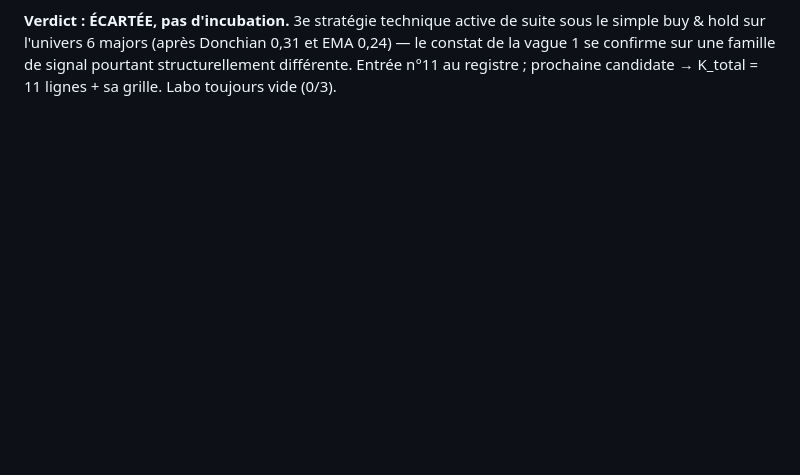
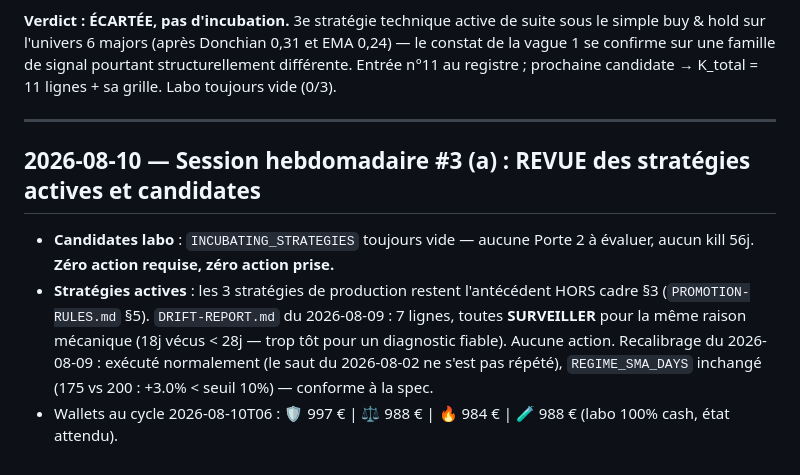
Before and after one commit to mathieubigardpro-afk/trading-bot, a Markdown page: docs/RESEARCH-LOG.md, the part around the change. Drawn GitHub-style; blank space fills up the shorter version.

Commit message:
Session #3 (a) : revue hebdomadaire — zéro action requise (labo vide, actives hors §3, drift 18j<28j)
Co-Authored-By: Claude Fable 5 <noreply@anthropic.com>
Claude-Session: https://claude.ai/code/session_0135Guz7PMrZp7DJUCiS92Fy

```diff
--- a/docs/RESEARCH-LOG.md
+++ b/docs/RESEARCH-LOG.md
@@ -452,3 +452,17 @@ chiffre de décision affecté — à corriger à l'occasion).
 buy & hold sur l'univers 6 majors (après Donchian 0,31 et EMA 0,24) — le constat de la vague 1
 se confirme sur une famille de signal pourtant structurellement différente. Entrée n°11 au
 registre ; prochaine candidate → K_total = 11 lignes + sa grille. Labo toujours vide (0/3).
+
+---
+
+## 2026-08-10 — Session hebdomadaire #3 (a) : REVUE des stratégies actives et candidates
+
+- **Candidates labo** : `INCUBATING_STRATEGIES` toujours vide — aucune Porte 2 à évaluer,
+  aucun kill 56j. **Zéro action requise, zéro action prise.**
+- **Stratégies actives** : les 3 stratégies de production restent l'antécédent HORS cadre §3
+  (`PROMOTION-RULES.md` §5). `DRIFT-REPORT.md` du 2026-08-09 : 7 lignes, toutes **SURVEILLER**
+  pour la même raison mécanique (18j vécus < 28j — trop tôt pour un diagnostic fiable). Aucune
+  action. Recalibrage du 2026-08-09 : exécuté normalement (le saut du 2026-08-02 ne s'est pas
+  répété), `REGIME_SMA_DAYS` inchangé (175 vs 200 : +3.0% < seuil 10%) — conforme à la spec.
+- Wallets au cycle 2026-08-10T06 : 🛡️ 997 € | ⚖️ 988 € | 🔥 984 € | 🧪 988 € (labo 100% cash,
+  état attendu).
```
